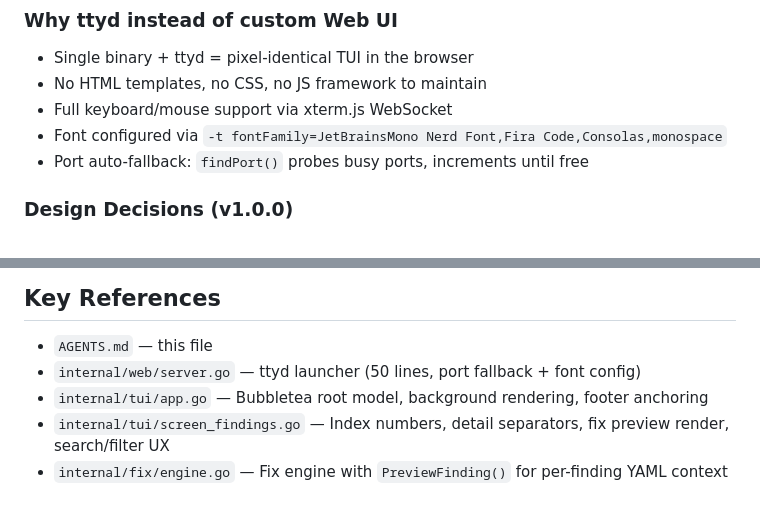
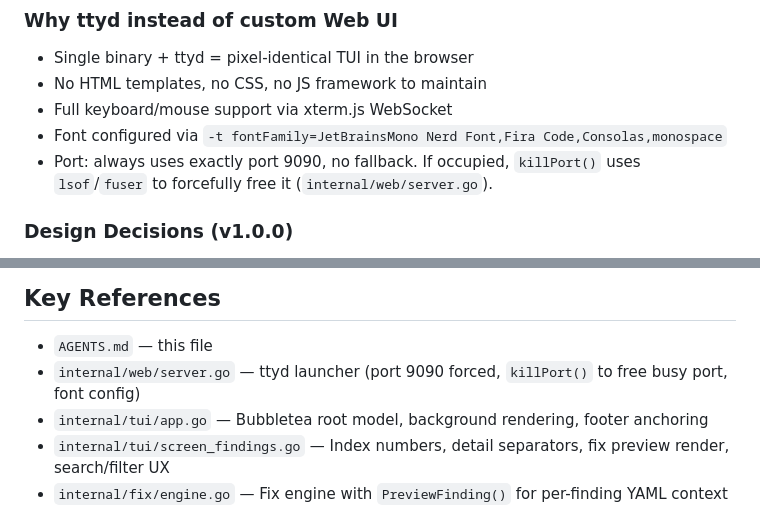
Before and after one commit to seolcu/hostveil, a Markdown page: AGENTS.md, 2 parts joined by grey strips. GitHub-like rendering.

```diff
--- a/AGENTS.md
+++ b/AGENTS.md
@@ -131,7 +136,7 @@ Run: `go test -race -count=1 ./...`
 - No HTML templates, no CSS, no JS framework to maintain
 - Full keyboard/mouse support via xterm.js WebSocket
 - Font configured via `-t fontFamily=JetBrainsMono Nerd Font,Fira Code,Consolas,monospace`
-- Port auto-fallback: `findPort()` probes busy ports, increments until free
+- Port: always uses exactly port 9090, no fallback. If occupied, `killPort()` uses `lsof`/`fuser` to forcefully free it (`internal/web/server.go`).
 
 ### Design Decisions (v1.0.0)
 
@@ -362,7 +379,7 @@ GOOS=linux GOARCH=arm64 go build -o hostveil-linux-arm64 ./cmd/hostveil/
 ## Key References
 
 - `AGENTS.md` — this file
-- `internal/web/server.go` — ttyd launcher (50 lines, port fallback + font config)
+- `internal/web/server.go` — ttyd launcher (port 9090 forced, `killPort()` to free busy port, font config)
 - `internal/tui/app.go` — Bubbletea root model, background rendering, footer anchoring
 - `internal/tui/screen_findings.go` — Index numbers, detail separators, fix preview render, search/filter UX
 - `internal/fix/engine.go` — Fix engine with `PreviewFinding()` for per-finding YAML context diff
```
Also changed, not shown: other parts of AGENTS.md (+18 -1 lines).
